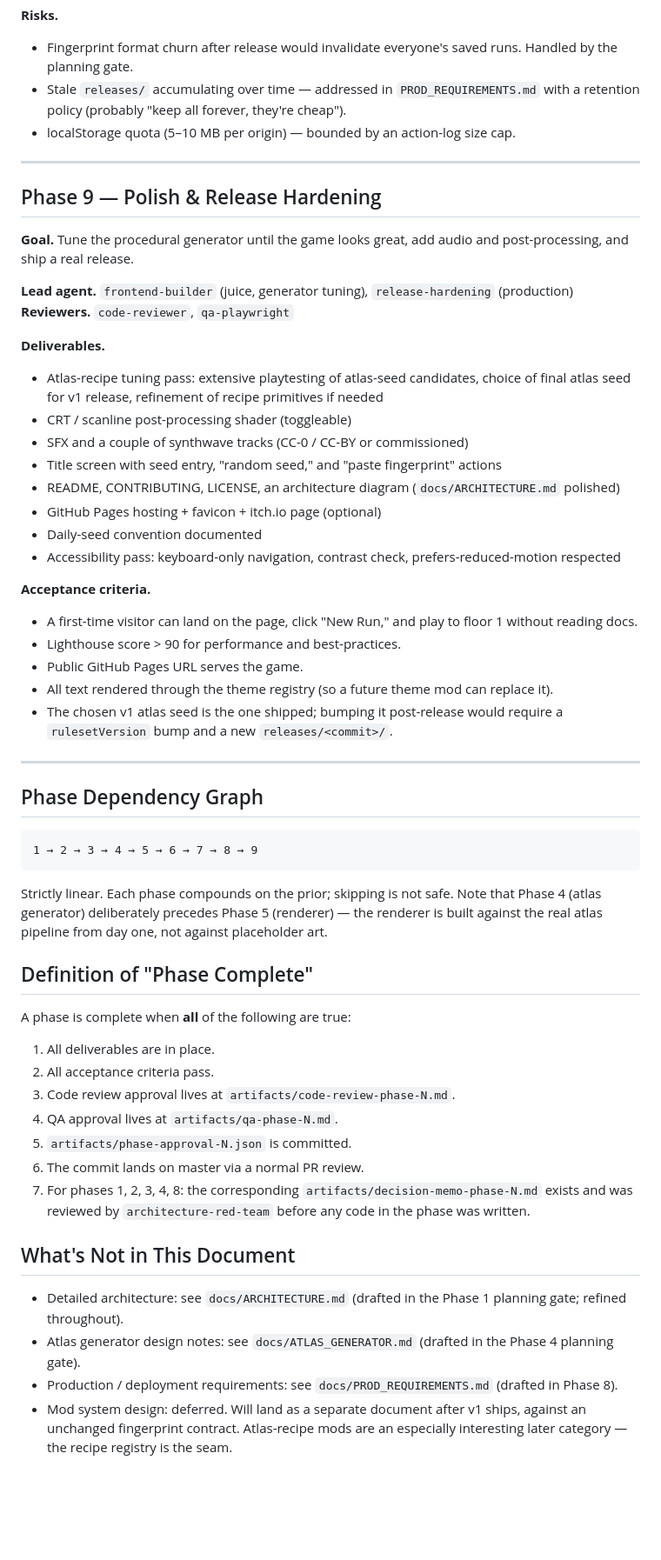
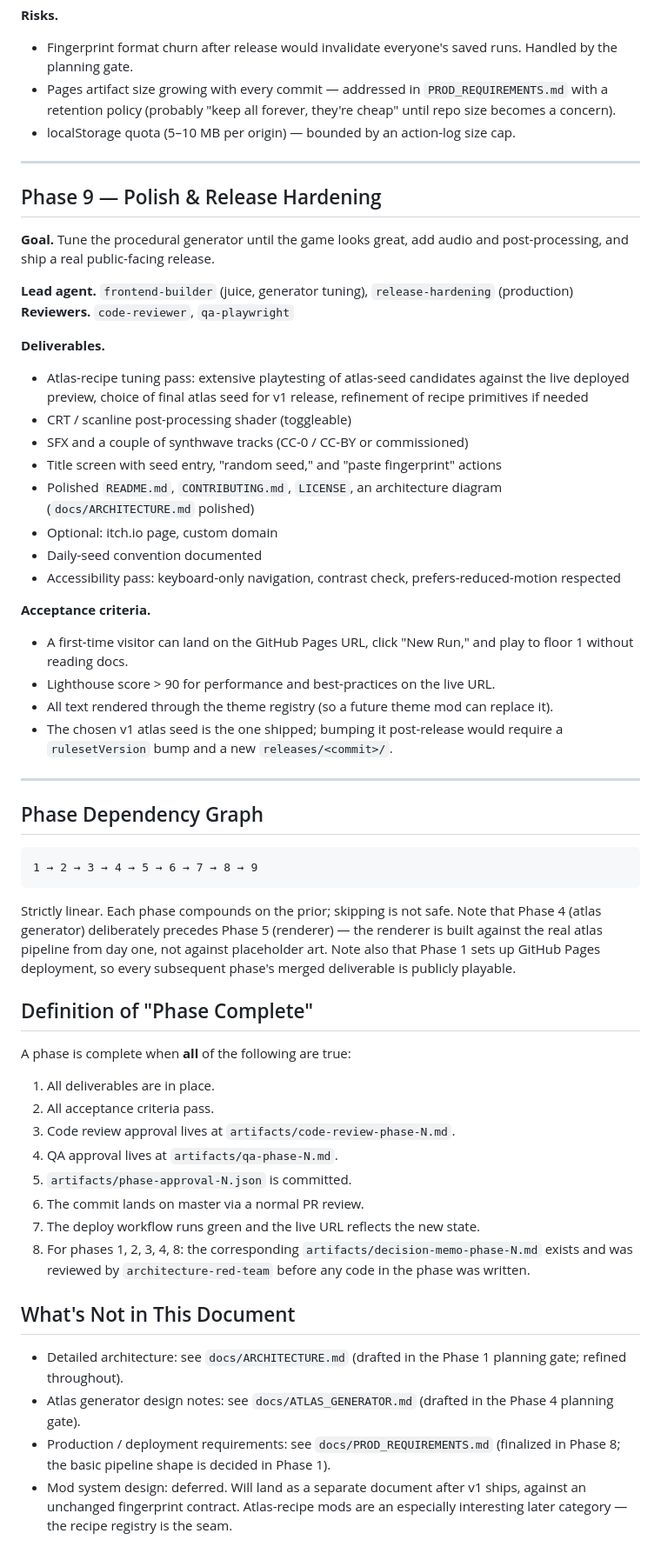
Before and after one commit to porkchop/icefall, a Markdown page: docs/PHASES.md, the part around one of its changes. Shown at 87% size. Drawn GitHub-style; blank space fills up the shorter version.

````diff
--- a/docs/PHASES.md
+++ b/docs/PHASES.md
@@ -224,32 +253,31 @@ For each phase the doc lists: **Goal**, **Lead agent**, **Reviewers**, **Deliver
 
 **Risks.**
 - Fingerprint format churn after release would invalidate everyone's saved runs. Handled by the planning gate.
-- Stale `releases/` accumulating over time — addressed in `PROD_REQUIREMENTS.md` with a retention policy (probably "keep all forever, they're cheap").
+- Pages artifact size growing with every commit — addressed in `PROD_REQUIREMENTS.md` with a retention policy (probably "keep all forever, they're cheap" until repo size becomes a concern).
 - localStorage quota (5–10 MB per origin) — bounded by an action-log size cap.
 
 ---
 
 ## Phase 9 — Polish & Release Hardening
 
-**Goal.** Tune the procedural generator until the game looks great, add audio and post-processing, and ship a real release.
+**Goal.** Tune the procedural generator until the game looks great, add audio and post-processing, and ship a real public-facing release.
 
 **Lead agent.** `frontend-builder` (juice, generator tuning), `release-hardening` (production)
 **Reviewers.** `code-reviewer`, `qa-playwright`
 
 **Deliverables.**
-- Atlas-recipe tuning pass: extensive playtesting of atlas-seed candidates, choice of final atlas seed for v1 release, refinement of recipe primitives if needed
+- Atlas-recipe tuning pass: extensive playtesting of atlas-seed candidates against the live deployed preview, choice of final atlas seed for v1 release, refinement of recipe primitives if needed
 - CRT / scanline post-processing shader (toggleable)
 - SFX and a couple of synthwave tracks (CC-0 / CC-BY or commissioned)
 - Title screen with seed entry, "random seed," and "paste fingerprint" actions
-- README, CONTRIBUTING, LICENSE, an architecture diagram (`docs/ARCHITECTURE.md` polished)
-- GitHub Pages hosting + favicon + itch.io page (optional)
+- Polished `README.md`, `CONTRIBUTING.md`, `LICENSE`, an architecture diagram (`docs/ARCHITECTURE.md` polished)
+- Optional: itch.io page, custom domain
 - Daily-seed convention documented
 - Accessibility pass: keyboard-only navigation, contrast check, prefers-reduced-motion respected
 
 **Acceptance criteria.**
-- A first-time visitor can land on the page, click "New Run," and play to floor 1 without reading docs.
-- Lighthouse score > 90 for performance and best-practices.
-- Public GitHub Pages URL serves the game.
+- A first-time visitor can land on the GitHub Pages URL, click "New Run," and play to floor 1 without reading docs.
+- Lighthouse score > 90 for performance and best-practices on the live URL.
 - All text rendered through the theme registry (so a future theme mod can replace it).
 - The chosen v1 atlas seed is the one shipped; bumping it post-release would require a `rulesetVersion` bump and a new `releases/<commit>/`.
 
@@ -261,7 +289,7 @@ For each phase the doc lists: **Goal**, **Lead agent**, **Reviewers**, **Deliver
 1 → 2 → 3 → 4 → 5 → 6 → 7 → 8 → 9
 ```
 
-Strictly linear. Each phase compounds on the prior; skipping is not safe. Note that Phase 4 (atlas generator) deliberately precedes Phase 5 (renderer) — the renderer is built against the real atlas pipeline from day one, not against placeholder art.
+Strictly linear. Each phase compounds on the prior; skipping is not safe. Note that Phase 4 (atlas generator) deliberately precedes Phase 5 (renderer) — the renderer is built against the real atlas pipeline from day one, not against placeholder art. Note also that Phase 1 sets up GitHub Pages deployment, so every subsequent phase's merged deliverable is publicly playable.
 
 ## Definition of "Phase Complete"
 
@@ -273,11 +301,12 @@ A phase is complete when **all** of the following are true:
 4. QA approval lives at `artifacts/qa-phase-N.md`.
 5. `artifacts/phase-approval-N.json` is committed.
 6. The commit lands on master via a normal PR review.
-7. For phases 1, 2, 3, 4, 8: the corresponding `artifacts/decision-memo-phase-N.md` exists and was reviewed by `architecture-red-team` before any code in the phase was written.
+7. The deploy workflow runs green and the live URL reflects the new state.
+8. For phases 1, 2, 3, 4, 8: the corresponding `artifacts/decision-memo-phase-N.md` exists and was reviewed by `architecture-red-team` before any code in the phase was written.
 
 ## What's Not in This Document
 
 - Detailed architecture: see `docs/ARCHITECTURE.md` (drafted in the Phase 1 planning gate; refined throughout).
 - Atlas generator design notes: see `docs/ATLAS_GENERATOR.md` (drafted in the Phase 4 planning gate).
-- Production / deployment requirements: see `docs/PROD_REQUIREMENTS.md` (drafted in Phase 8).
+- Production / deployment requirements: see `docs/PROD_REQUIREMENTS.md` (finalized in Phase 8; the basic pipeline shape is decided in Phase 1).
 - Mod system design: deferred. Will land as a separate document after v1 ships, against an unchanged fingerprint contract. Atlas-recipe mods are an especially interesting later category — the recipe registry is the seam.
````
Also changed, not shown: other parts of docs/PHASES.md (+45 -16 lines).
